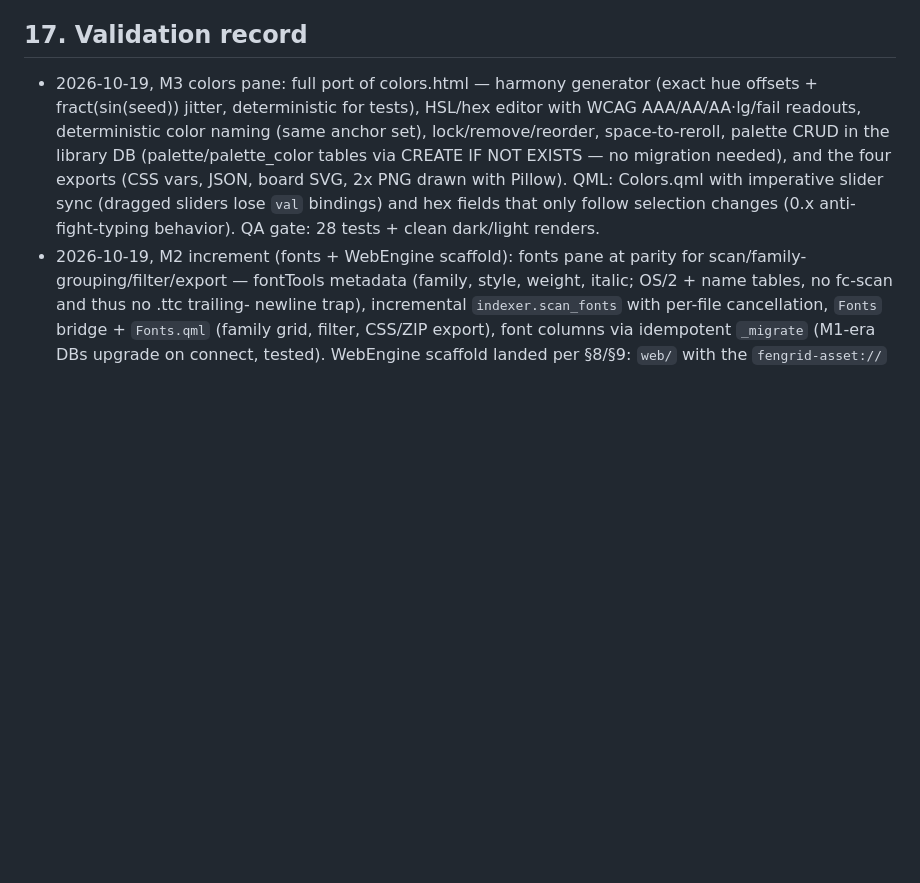
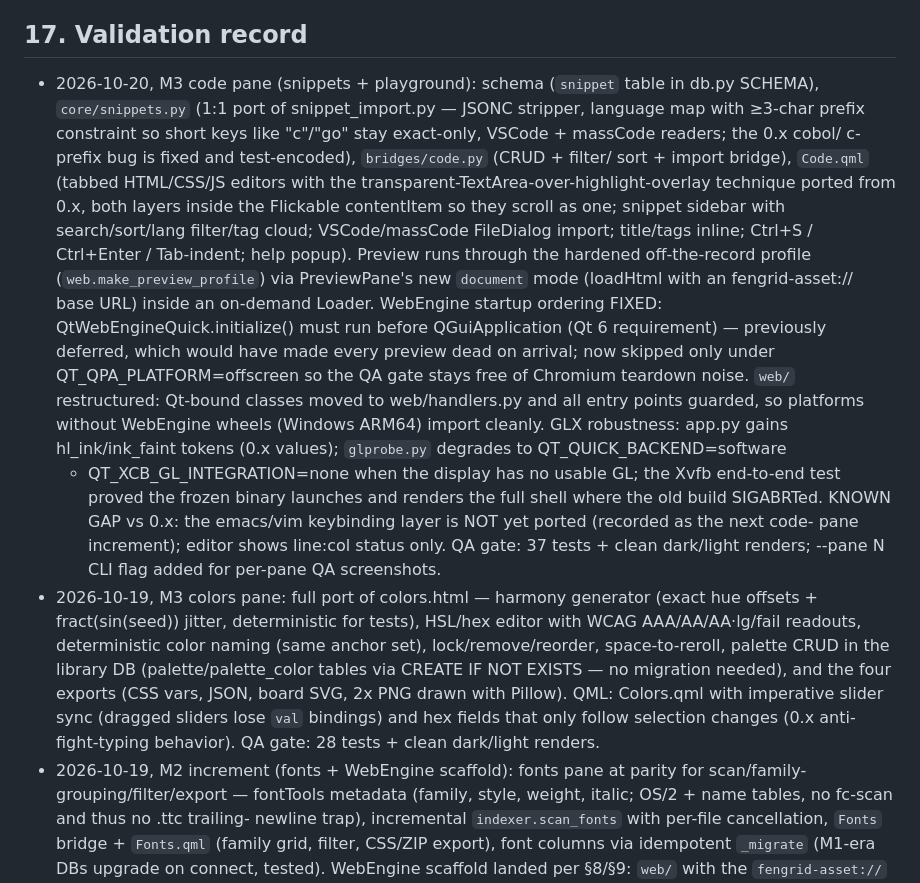
Before and after one commit to fengrid/fengrid, a Markdown page: docs/architecture/0001-qt6-rewrite.md, the part around the change. GitHub-like rendering; blank space fills up the shorter version.

Commit message:
record m3 code pane validation

```diff
--- a/docs/architecture/0001-qt6-rewrite.md
+++ b/docs/architecture/0001-qt6-rewrite.md
@@ -310,6 +310,34 @@ heading font → Bebas Neue confirmed by the user (TTF bundled, OFL license).
 
 ## 17. Validation record
 
+- 2026-10-20, M3 code pane (snippets + playground): schema (`snippet` table
+  in db.py SCHEMA), `core/snippets.py` (1:1 port of snippet_import.py —
+  JSONC stripper, language map with ≥3-char prefix constraint so short keys
+  like "c"/"go" stay exact-only, VSCode + massCode readers; the 0.x cobol/
+  c-prefix bug is fixed and test-encoded), `bridges/code.py` (CRUD + filter/
+  sort + import bridge), `Code.qml` (tabbed HTML/CSS/JS editors with the
+  transparent-TextArea-over-highlight-overlay technique ported from 0.x,
+  both layers inside the Flickable contentItem so they scroll as one;
+  snippet sidebar with search/sort/lang filter/tag cloud; VSCode/massCode
+  FileDialog import; title/tags inline; Ctrl+S / Ctrl+Enter / Tab-indent;
+  help popup). Preview runs through the hardened off-the-record profile
+  (`web.make_preview_profile`) via PreviewPane's new `document` mode
+  (loadHtml with an fengrid-asset:// base URL) inside an on-demand Loader.
+  WebEngine startup ordering FIXED: QtWebEngineQuick.initialize() must run
+  before QGuiApplication (Qt 6 requirement) — previously deferred, which
+  would have made every preview dead on arrival; now skipped only under
+  QT_QPA_PLATFORM=offscreen so the QA gate stays free of Chromium teardown
+  noise. `web/` restructured: Qt-bound classes moved to web/handlers.py and
+  all entry points guarded, so platforms without WebEngine wheels (Windows
+  ARM64) import cleanly. GLX robustness: app.py gains hl_ink/ink_faint
+  tokens (0.x values); `glprobe.py` degrades to QT_QUICK_BACKEND=software
+  + QT_XCB_GL_INTEGRATION=none when the display has no usable GL; the
+  Xvfb end-to-end test proved the frozen binary launches and renders the
+  full shell where the old build SIGABRTed. KNOWN GAP vs 0.x: the
+  emacs/vim keybinding layer is NOT yet ported (recorded as the next code-
+  pane increment); editor shows line:col status only. QA gate: 37 tests +
+  clean dark/light renders; --pane N CLI flag added for per-pane QA
+  screenshots.
 - 2026-10-19, M3 colors pane: full port of colors.html — harmony generator
   (exact hue offsets + fract(sin(seed)) jitter, deterministic for tests),
   HSL/hex editor with WCAG AAA/AA/AA·lg/fail readouts, deterministic color
```
